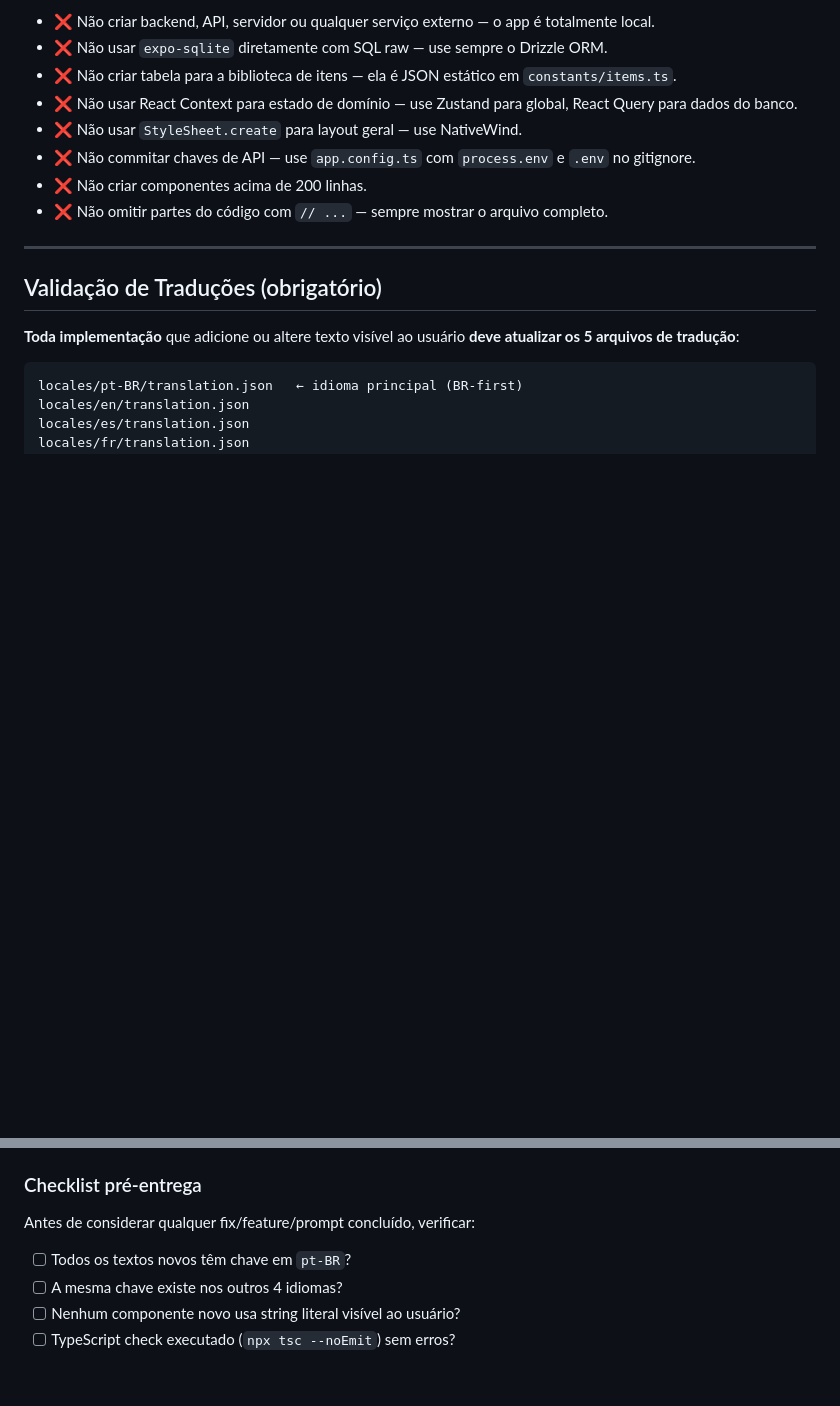
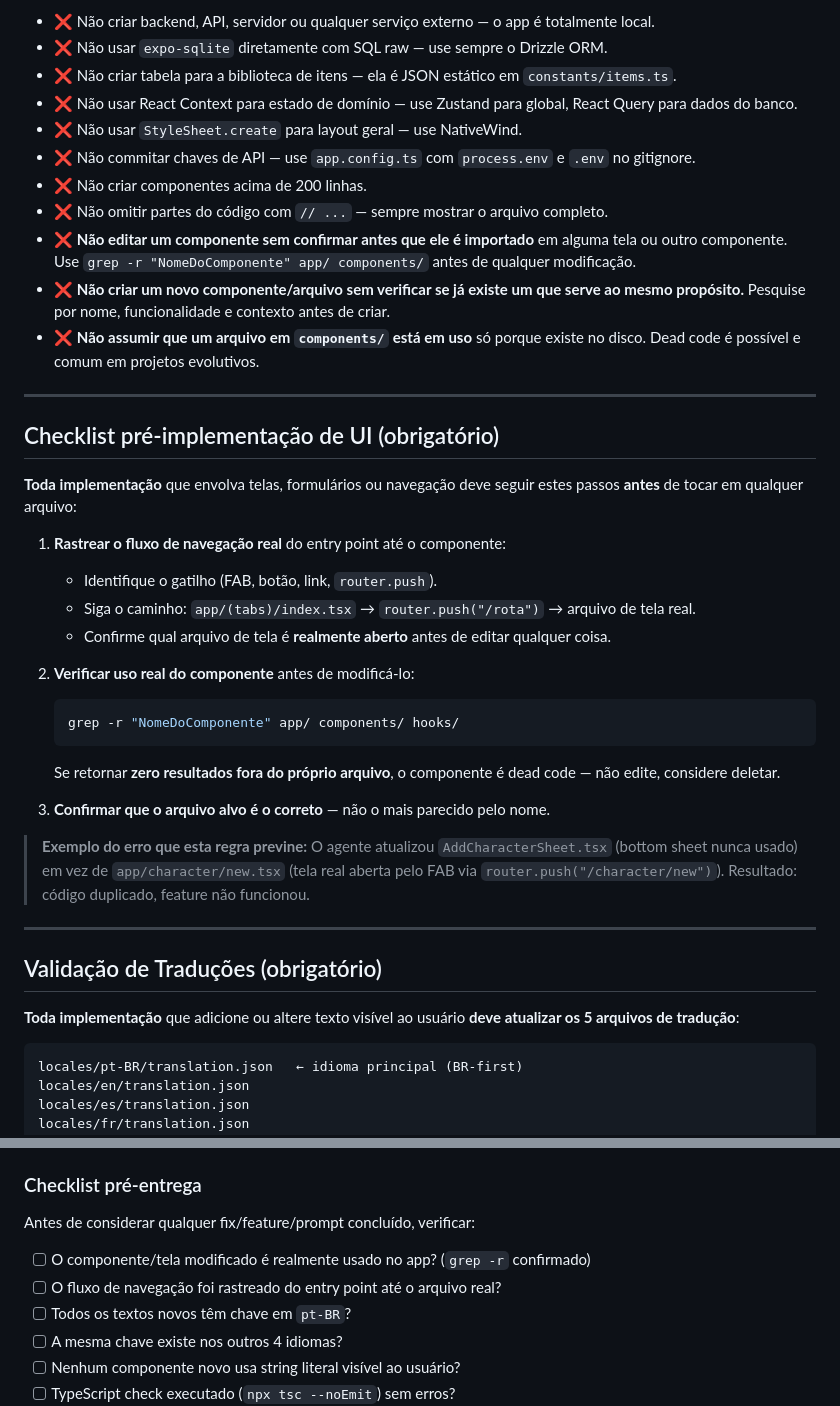
Before and after one commit to nepomous/lootara-rpg-inventory, a Markdown page: CLAUDE.md, 2 parts joined by grey strips. Drawn GitHub-style; blank space fills up the shorter version.

Commit message:
feat: update UI pre-implementation checklist and guidelines for component modifications

````diff
--- a/CLAUDE.md
+++ b/CLAUDE.md
@@ -153,6 +153,32 @@ rpg-bag/
 - ❌ Não commitar chaves de API — use `app.config.ts` com `process.env` e `.env` no gitignore.
 - ❌ Não criar componentes acima de 200 linhas.
 - ❌ Não omitir partes do código com `// ...` — sempre mostrar o arquivo completo.
+- ❌ **Não editar um componente sem confirmar antes que ele é importado** em alguma tela ou outro componente. Use `grep -r "NomeDoComponente" app/ components/` antes de qualquer modificação.
+- ❌ **Não criar um novo componente/arquivo sem verificar se já existe um que serve ao mesmo propósito.** Pesquise por nome, funcionalidade e contexto antes de criar.
+- ❌ **Não assumir que um arquivo em `components/` está em uso** só porque existe no disco. Dead code é possível e comum em projetos evolutivos.
+
+---
+
+## Checklist pré-implementação de UI (obrigatório)
+
+**Toda implementação** que envolva telas, formulários ou navegação deve seguir estes passos **antes** de tocar em qualquer arquivo:
+
+1. **Rastrear o fluxo de navegação real** do entry point até o componente:
+   - Identifique o gatilho (FAB, botão, link, `router.push`).
+   - Siga o caminho: `app/(tabs)/index.tsx` → `router.push("/rota")` → arquivo de tela real.
+   - Confirme qual arquivo de tela é **realmente aberto** antes de editar qualquer coisa.
+
+2. **Verificar uso real do componente** antes de modificá-lo:
+
+   ```bash
+   grep -r "NomeDoComponente" app/ components/ hooks/
+   ```
+
+   Se retornar **zero resultados fora do próprio arquivo**, o componente é dead code — não edite, considere deletar.
+
+3. **Confirmar que o arquivo alvo é o correto** — não o mais parecido pelo nome.
+
+> **Exemplo do erro que esta regra previne:** O agente atualizou `AddCharacterSheet.tsx` (bottom sheet nunca usado) em vez de `app/character/new.tsx` (tela real aberta pelo FAB via `router.push("/character/new")`). Resultado: código duplicado, feature não funcionou.
 
 ---
 
@@ -180,6 +206,8 @@ locales/de/translation.json
 
 Antes de considerar qualquer fix/feature/prompt concluído, verificar:
 
+- [ ] O componente/tela modificado é realmente usado no app? (`grep -r` confirmado)
+- [ ] O fluxo de navegação foi rastreado do entry point até o arquivo real?
 - [ ] Todos os textos novos têm chave em `pt-BR`?
 - [ ] A mesma chave existe nos outros 4 idiomas?
 - [ ] Nenhum componente novo usa string literal visível ao usuário?
````
